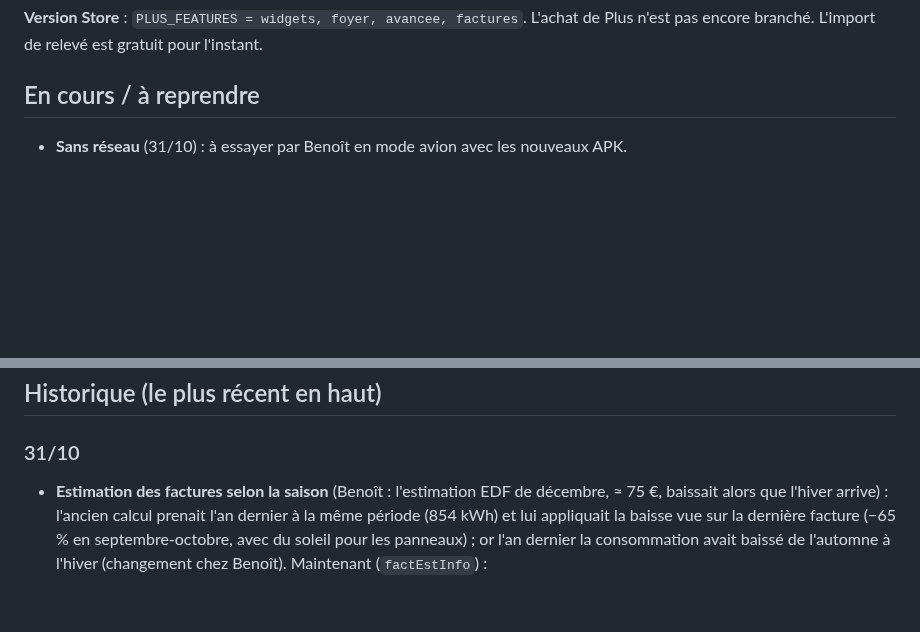
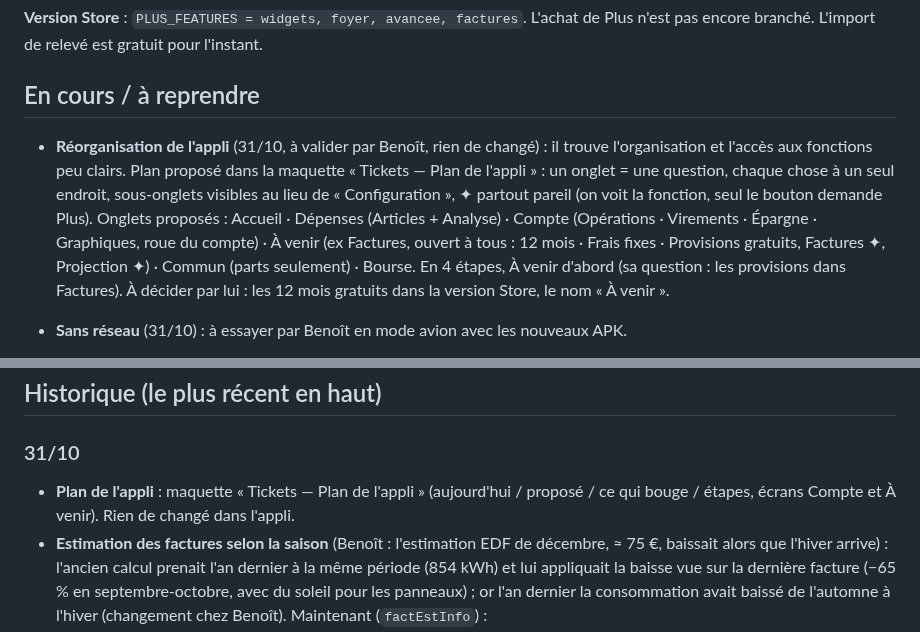
Before and after one commit to bpierrardmail-cyber/Tickets-, a Markdown page: JOURNAL.md, 2 parts joined by grey strips. Drawn GitHub-style; blank space fills up the shorter version.

Commit message:
Journal : plan de réorganisation de l'appli proposé (maquette), en attente
Co-Authored-By: Claude Opus 5.5 <noreply@anthropic.com>
Claude-Session: https://claude.ai/code/session_01DTMDjRogiQZaDvLfCjkryi

```diff
--- a/JOURNAL.md
+++ b/JOURNAL.md
@@ -69,6 +69,8 @@ Après chaque modification, dans le même commit :
 **Version Store** : `PLUS_FEATURES = widgets, foyer, avancee, factures`. L'achat de Plus n'est pas encore branché. L'import de relevé est gratuit pour l'instant.
 
 ## En cours / à reprendre
+
+- **Réorganisation de l'appli** (31/10, à valider par Benoît, rien de changé) : il trouve l'organisation et l'accès aux fonctions peu clairs. Plan proposé dans la maquette « Tickets — Plan de l'appli » : un onglet = une question, chaque chose à un seul endroit, sous-onglets visibles au lieu de « Configuration », ✦ partout pareil (on voit la fonction, seul le bouton demande Plus). Onglets proposés : Accueil · Dépenses (Articles + Analyse) · Compte (Opérations · Virements · Épargne · Graphiques, roue du compte) · À venir (ex Factures, ouvert à tous : 12 mois · Frais fixes · Provisions gratuits, Factures ✦, Projection ✦) · Commun (parts seulement) · Bourse. En 4 étapes, À venir d'abord (sa question : les provisions dans Factures). À décider par lui : les 12 mois gratuits dans la version Store, le nom « À venir ».
 
 - **Sans réseau** (31/10) : à essayer par Benoît en mode avion avec les nouveaux APK.
   - Perso : installer le nouvel APK, l'ouvrir une fois avec du réseau (la copie s'enregistre), puis en mode avion.
@@ -148,6 +150,7 @@ Après chaque modification, dans le même commit :
 ## Historique (le plus récent en haut)
 
 ### 31/10
+- **Plan de l'appli** : maquette « Tickets — Plan de l'appli » (aujourd'hui / proposé / ce qui bouge / étapes, écrans Compte et À venir). Rien de changé dans l'appli.
 - **Estimation des factures selon la saison** (Benoît : l'estimation EDF de décembre, ≈ 75 €, baissait alors que l'hiver arrive) : l'ancien calcul prenait l'an dernier à la même période (854 kWh) et lui appliquait la baisse vue sur la dernière facture (−65 % en septembre-octobre, avec du soleil pour les panneaux) ; or l'an dernier la consommation avait baissé de l'automne à l'hiver (changement chez Benoît). Maintenant (`factEstInfo`) :
   - avec au moins 4 factures sur 8 mois ou plus dans les 12 derniers mois, le **profil du foyer** est appris (`factProfil`) : consommation par jour ≈ niveau × (1 + A·cos), au plus haut mi-janvier, les factures récentes comptant plus ; A est appris (fort avec des panneaux solaires, négatif avec une clim) ;
   - sinon : la dernière facture par jour, corrigée d'une saison type (`FACT_SAISON` : électricité 0,35, gaz 0,6, eau 0), mêlée à l'an dernier corrigé seulement si la consommation a peu changé ;
```
